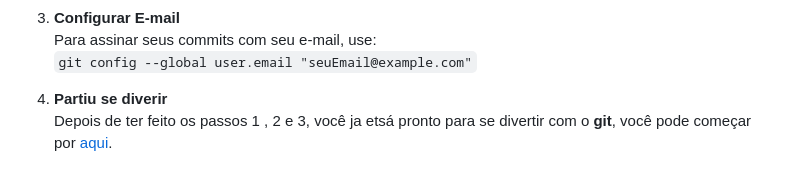
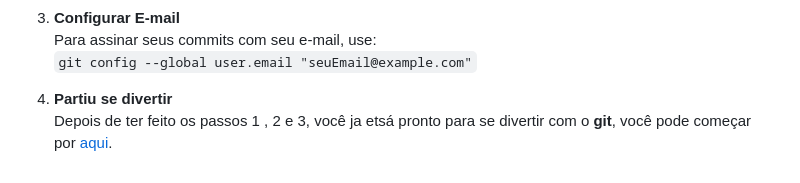
Before and after one commit to PedroJanneo/Git, a Markdown page: readme.md, the part around the change. Rendered like a GitHub page.

Commit message:
refactor: legabilidade

```diff
--- a/readme.md
+++ b/readme.md
@@ -104,5 +104,5 @@ Se você estiver utilizando um ambiente de desenvolvimento que não tenha acesso
    Para assinar seus commits com seu e-mail, use:
    `git config --global user.email "seuEmail@example.com"`
 
-4. **Partiu se diverir**
+4. **Partiu se divertir**
    Depois de ter feito os passos 1 , 2 e 3, você ja etsá pronto para se divertir com o **git**, você pode começar por [aqui](comandos_basicos.md).
```
